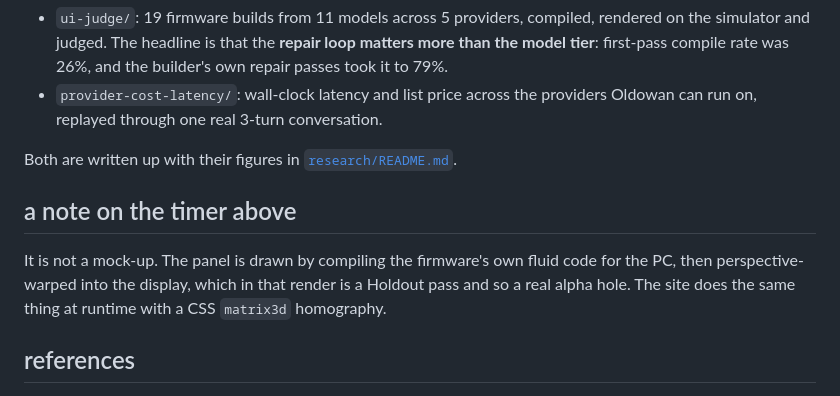
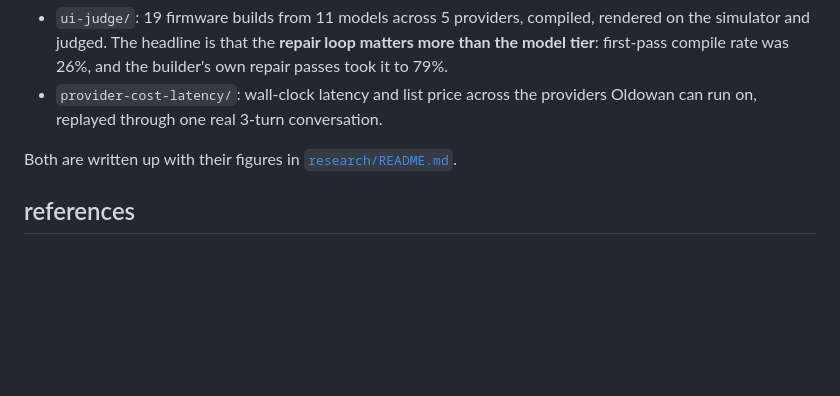
Before and after one commit to altofctrl/lith, a Markdown page: README.md, the part around the change. GitHub-like rendering; blank space fills up the shorter version.

Commit message:
edited note
Removed note explaining the timer's rendering process.

```diff
--- a/README.md
+++ b/README.md
@@ -94,13 +94,6 @@ experience that makes the second attempt likely.
 Both are written up with their figures in
 [`research/README.md`](research/README.md).
 
-## a note on the timer above
-
-It is not a mock-up. The panel is drawn by compiling the firmware's own fluid
-code for the PC, then perspective-warped into the display, which in that render
-is a Holdout pass and so a real alpha hole. The site does the same thing at
-runtime with a CSS `matrix3d` homography.
-
 ## references
 
 1. Morgan, T. J. H., Uomini, N. T., Rendell, L. E., et al. (2015). Experimental
```
